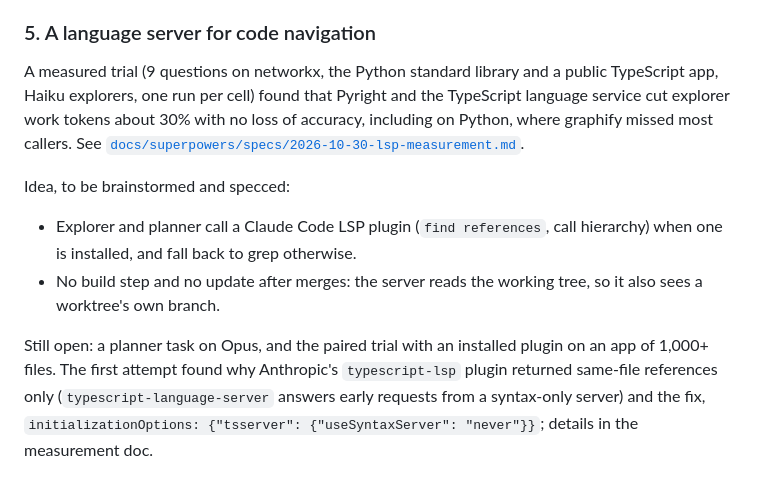
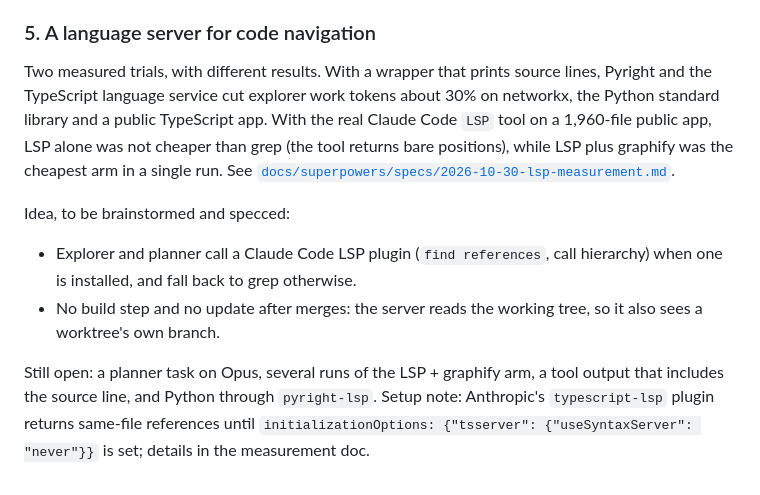
Before and after one commit to oarthurbg/orchestra, a Markdown page: docs/ROADMAP.md, the part around the change. Drawn GitHub-style.

Commit message:
LSP measurement: paired trial with the fixed plugin on a 1,960-file public app, four arms
Co-Authored-By: Claude Sonnet 5.5 <noreply@anthropic.com>

```diff
--- a/docs/ROADMAP.md
+++ b/docs/ROADMAP.md
@@ -53,10 +53,10 @@ To investigate: whether the mod can answer inside the app. App sessions are neve
 
 ### 5. A language server for code navigation
 
-A measured trial (9 questions on networkx, the Python standard library and a public TypeScript app, Haiku explorers, one run per cell) found that Pyright and the TypeScript language service cut explorer work tokens about 30% with no loss of accuracy, including on Python, where graphify missed most callers. See [`docs/superpowers/specs/2026-10-30-lsp-measurement.md`](superpowers/specs/2026-10-30-lsp-measurement.md).
+Two measured trials, with different results. With a wrapper that prints source lines, Pyright and the TypeScript language service cut explorer work tokens about 30% on networkx, the Python standard library and a public TypeScript app. With the real Claude Code `LSP` tool on a 1,960-file public app, LSP alone was not cheaper than grep (the tool returns bare positions), while LSP plus graphify was the cheapest arm in a single run. See [`docs/superpowers/specs/2026-10-30-lsp-measurement.md`](superpowers/specs/2026-10-30-lsp-measurement.md).
 
 Idea, to be brainstormed and specced:
 - Explorer and planner call a Claude Code LSP plugin (`find references`, call hierarchy) when one is installed, and fall back to grep otherwise.
 - No build step and no update after merges: the server reads the working tree, so it also sees a worktree's own branch.
 
-Still open: a planner task on Opus, and the paired trial with an installed plugin on an app of 1,000+ files. The first attempt found why Anthropic's `typescript-lsp` plugin returned same-file references only (`typescript-language-server` answers early requests from a syntax-only server) and the fix, `initializationOptions: {"tsserver": {"useSyntaxServer": "never"}}`; details in the measurement doc.
+Still open: a planner task on Opus, several runs of the LSP + graphify arm, a tool output that includes the source line, and Python through `pyright-lsp`. Setup note: Anthropic's `typescript-lsp` plugin returns same-file references until `initializationOptions: {"tsserver": {"useSyntaxServer": "never"}}` is set; details in the measurement doc.
```
Also changed, not shown: 1 other file.
